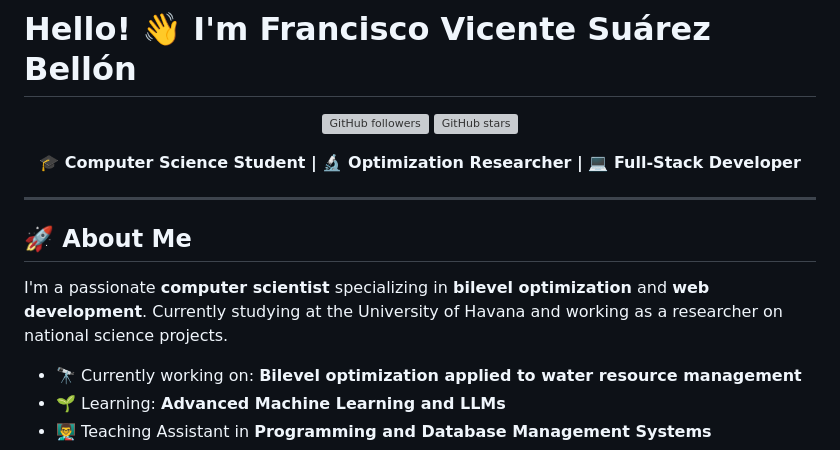
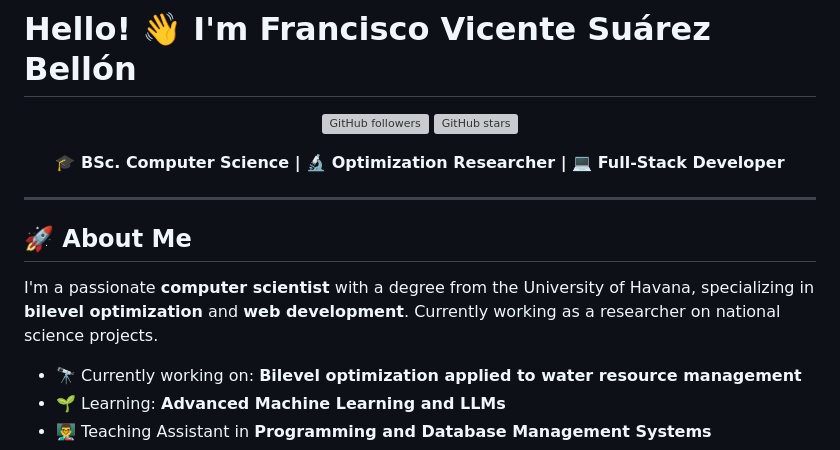
Before and after one commit to FVSB/FVSB, a Markdown page: README.md, the part around the change. Drawn GitHub-style; grey boxes are pictures that could not be loaded.

Commit message:
update to BSc.

```diff
--- a/README.md
+++ b/README.md
@@ -5,7 +5,7 @@
 [![GitHub followers](https://img.shields.io/github/followers/FVSB?style=social)](https://github.com/FVSB)
 [![GitHub stars](https://img.shields.io/github/stars/FVSB?style=social)](https://github.com/FVSB)
 
-**🎓 Computer Science Student | 🔬 Optimization Researcher | 💻 Full-Stack Developer**
+**🎓 BSc. Computer Science | 🔬 Optimization Researcher | 💻 Full-Stack Developer**
 
 </div>
 
@@ -13,7 +13,7 @@
 
 ## 🚀 About Me
 
-I'm a passionate **computer scientist** specializing in **bilevel optimization** and **web development**. Currently studying at the University of Havana and working as a researcher on national science projects.
+I'm a passionate **computer scientist** with a degree from the University of Havana, specializing in **bilevel optimization** and **web development**. Currently working as a researcher on national science projects.
 
 - 🔭 Currently working on: **Bilevel optimization applied to water resource management**
 - 🌱 Learning: **Advanced Machine Learning and LLMs**
```
